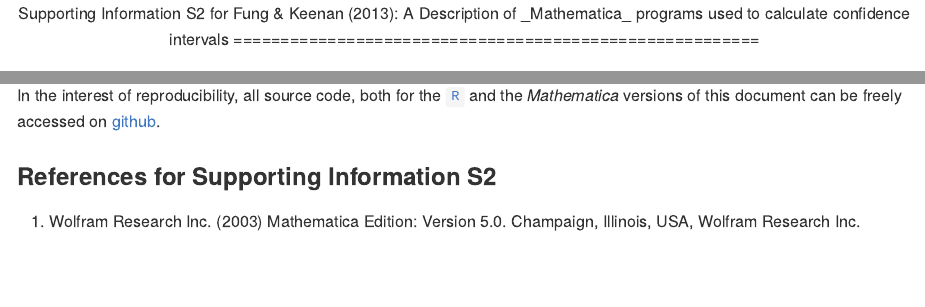
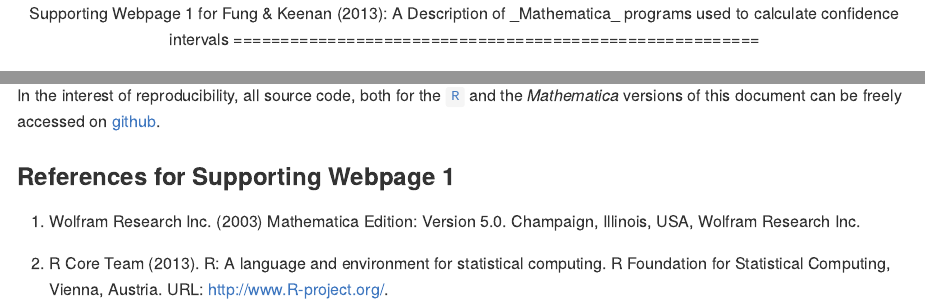
Before and after one commit to mmoisse/Fung-Keenan2013, an R Markdown document (Mathematica/Fung&Keenan2013-[Mathematica].Rmd): the page in a window 1100 px wide, from its top, and a second part further down, joined at a grey line. The pictures show the output file Mathematica/Fung&Keenan2013-[Mathematica].md that the author committed with the source, drawn offline in the style of GitHub.

Commit message:
Doc. name change

```diff
--- a/Mathematica/Fung&Keenan2013-[Mathematica].Rmd
+++ b/Mathematica/Fung&Keenan2013-[Mathematica].Rmd
@@ -13,7 +13,7 @@ pre code {
 </style>
 
 <center>
-Supporting Information S2 for Fung & Keenan (2013): A Description of _Mathematica_ programs used to calculate  confidence intervals
+Supporting Webpage 1 for Fung & Keenan (2013): A Description of _Mathematica_ programs used to calculate  confidence intervals
 ========================================================
 
 Tak Fung^1,2 and Kevin Keenan^3
@@ -388,5 +388,7 @@
 ## Source code
 In the interest of reproducibility, all source code, both for the <a href="http://rpubs.com/kkeenan02/Fung-Keenan-R/" target="_blank">`R`</a> and the _Mathematica_ versions of this document can be freely accessed on <a href="https://github.com/kkeenan02/Fung-Keenan2013/" target="_blank">github</a>.
 
-### References for Supporting Information S2
+### References for Supporting Webpage 1
   1. Wolfram Research Inc. (2003) Mathematica Edition: Version 5.0. Champaign, Illinois, USA, Wolfram Research Inc.
+
+  2. R Core Team (2013). R: A language and environment for statistical computing. R Foundation for Statistical Computing, Vienna, Austria. URL: http://www.R-project.org/.
```
Also changed, not shown: R/Fung&Keenan2013-[R].Rmd (+4 -2 lines), Mathematica/Fung&Keenan2013-[Mathematica].md, R/Fung&Keenan2013-[R].md.
